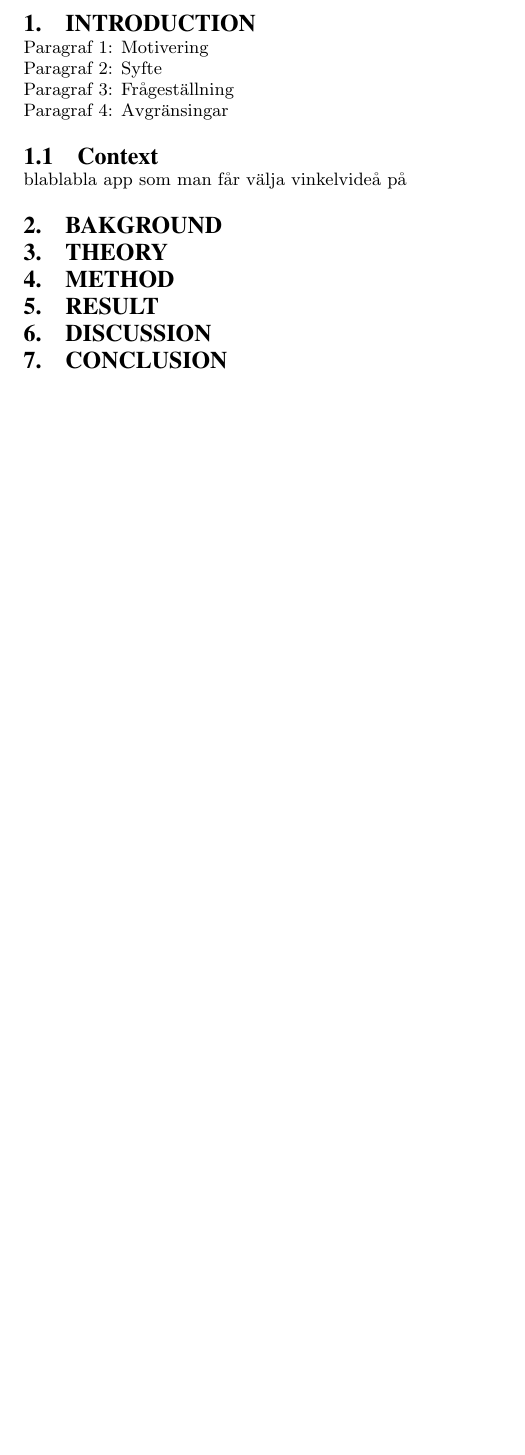
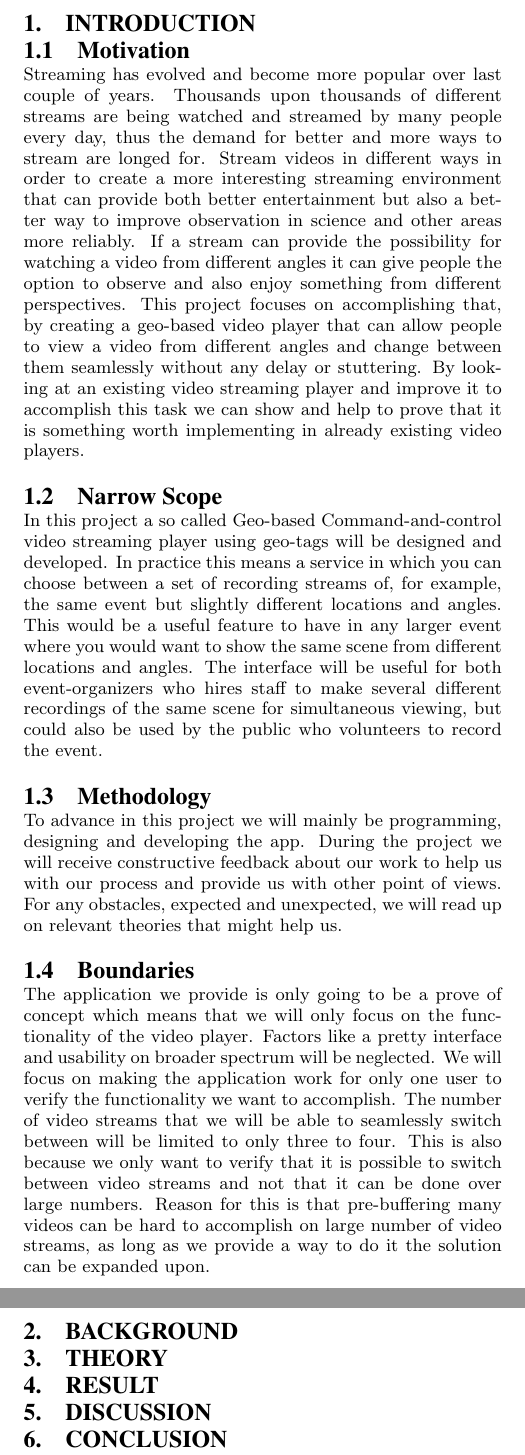
Before and after one commit to Datasnuten/TDDD82-Kandidatarbete, a LaTeX paper (TDDD82 Geo-based mediaplayer.tex): part of page 4 of 5 before the commit and two parts of pages 4 and 5 of 6 after it, the two joined at a grey line, cut so that both start at the same text, the shorter picture padded with empty space. Compiled offline with pdfLaTeX.

Commit message:
Intro
Intro

```diff
--- a/TDDD82 Geo-based mediaplayer.tex
+++ b/TDDD82 Geo-based mediaplayer.tex
@@ -37,19 +37,24 @@ abstrakt
 \clearpage
 
 \section{Introduction}
-Paragraf 1: Motivering \\
-Paragraf 2: Syfte \\
-Paragraf 3: Frågeställning \\
-Paragraf 4: Avgränsingar
 
-\subsection{Context}
-blablabla app som man får välja vinkelvideå på
+\subsection{Motivation}
+Streaming has evolved and become more popular over last couple of years. Thousands upon thousands of different streams are being watched and streamed by many people every day, thus the demand for better and more ways to stream are longed for. Stream videos in different ways in order to create a more interesting streaming environment that can provide both better entertainment but also a better way to improve observation in science and other areas more reliably. If a stream can provide the possibility for watching a video from different angles it can give people the option to observe and also enjoy something from different perspectives. This project focuses on accomplishing that, by creating a geo-based video player that can allow people to view a video from different angles and change between them seamlessly without any delay or stuttering. By looking at an existing video streaming player and improve it to accomplish this task we can show and help to prove that it is something worth implementing in already existing video players.
 
-\section{Bakground}
+\subsection{Narrow Scope}
+In this project a so called Geo-based Command-and-control video streaming player using geo-tags will be designed and developed. In practice this means a service in which you can choose between a set of recording streams of, for example, the same event but slightly different locations and angles. This would be a useful feature to have in any larger event where you would want to show the same scene from different locations and angles. The interface will be useful for both event-organizers who hires staff to make several different recordings of the same scene for simultaneous viewing, but could also be used by the public who volunteers to record the event.
+
+\subsection{Methodology}
+To advance in this project we will mainly be programming, designing and developing the app. During the project we will receive constructive feedback about our work to help us with our process and provide us with other point of views. For any obstacles, expected and unexpected, we will read up on relevant theories that might help us.
+
+\subsection{Boundaries}
+The application we provide is only going to be a prove of concept which means that we will only focus on the functionality of the video player. Factors like a pretty interface and usability on broader spectrum will be neglected. We will focus on making the application work for only one user to verify the functionality we want to accomplish. The number of video streams that we will be able to seamlessly switch between will be limited to only three to four. This is also because we only want to verify that it is possible to switch between video streams and not that it can be done over large numbers. Reason for this is that pre-buffering many videos can be hard to accomplish on large number of video streams, as long as we provide a way to do it the solution can be expanded upon.
+
+\clearpage
+
+\section{Background}
 
 \section{Theory}
-
-\section{Method}
 
 \section{Result}
 
```
Also changed, not shown: TDDD82 Geo-based mediaplayer.pdf (added), TDDD82 Geo-based mediaplayer.tex (2 more changed lines), 3 other files.
